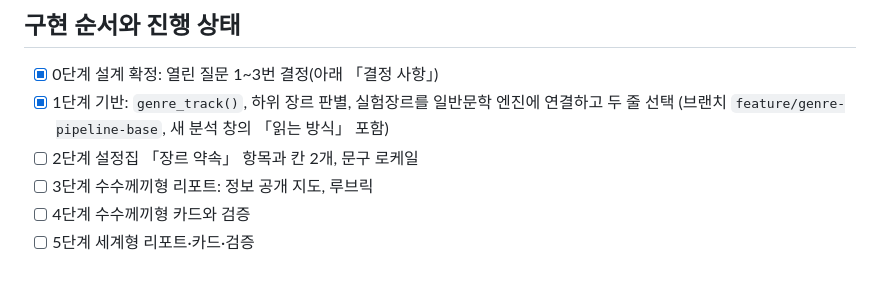
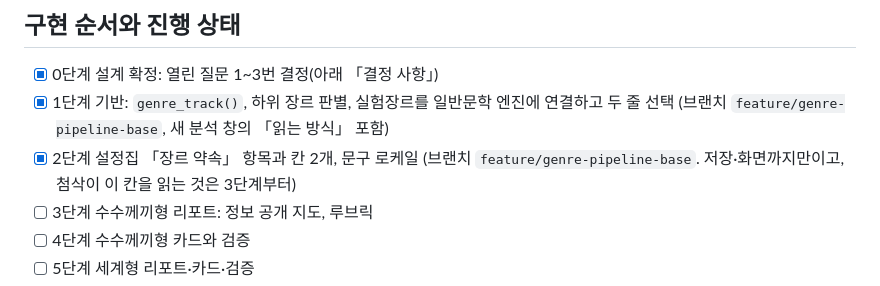
Before and after one commit to cultnoni/supertory, a Markdown page: docs/genre-pipeline.md, the part around the change. Drawn GitHub-style.

Commit message:
docs: 2단계 완료 표시
Co-Authored-By: Claude Sonnet 5.5 <noreply@anthropic.com>

```diff
--- a/docs/genre-pipeline.md
+++ b/docs/genre-pipeline.md
@@ -181,7 +181,7 @@ Oct 24, 2026 · 초안 (열린 질문 1~3번 결정 반영)
 
 - [x] 0단계 설계 확정: 열린 질문 1~3번 결정(아래 「결정 사항」)
 - [x] 1단계 기반: `genre_track()`, 하위 장르 판별, 실험장르를 일반문학 엔진에 연결하고 두 줄 선택 (브랜치 `feature/genre-pipeline-base`, 새 분석 창의 「읽는 방식」 포함)
-- [ ] 2단계 설정집 「장르 약속」 항목과 칸 2개, 문구 로케일
+- [x] 2단계 설정집 「장르 약속」 항목과 칸 2개, 문구 로케일 (브랜치 `feature/genre-pipeline-base`. 저장·화면까지만이고, 첨삭이 이 칸을 읽는 것은 3단계부터)
 - [ ] 3단계 수수께끼형 리포트: 정보 공개 지도, 루브릭
 - [ ] 4단계 수수께끼형 카드와 검증
 - [ ] 5단계 세계형 리포트·카드·검증
```
